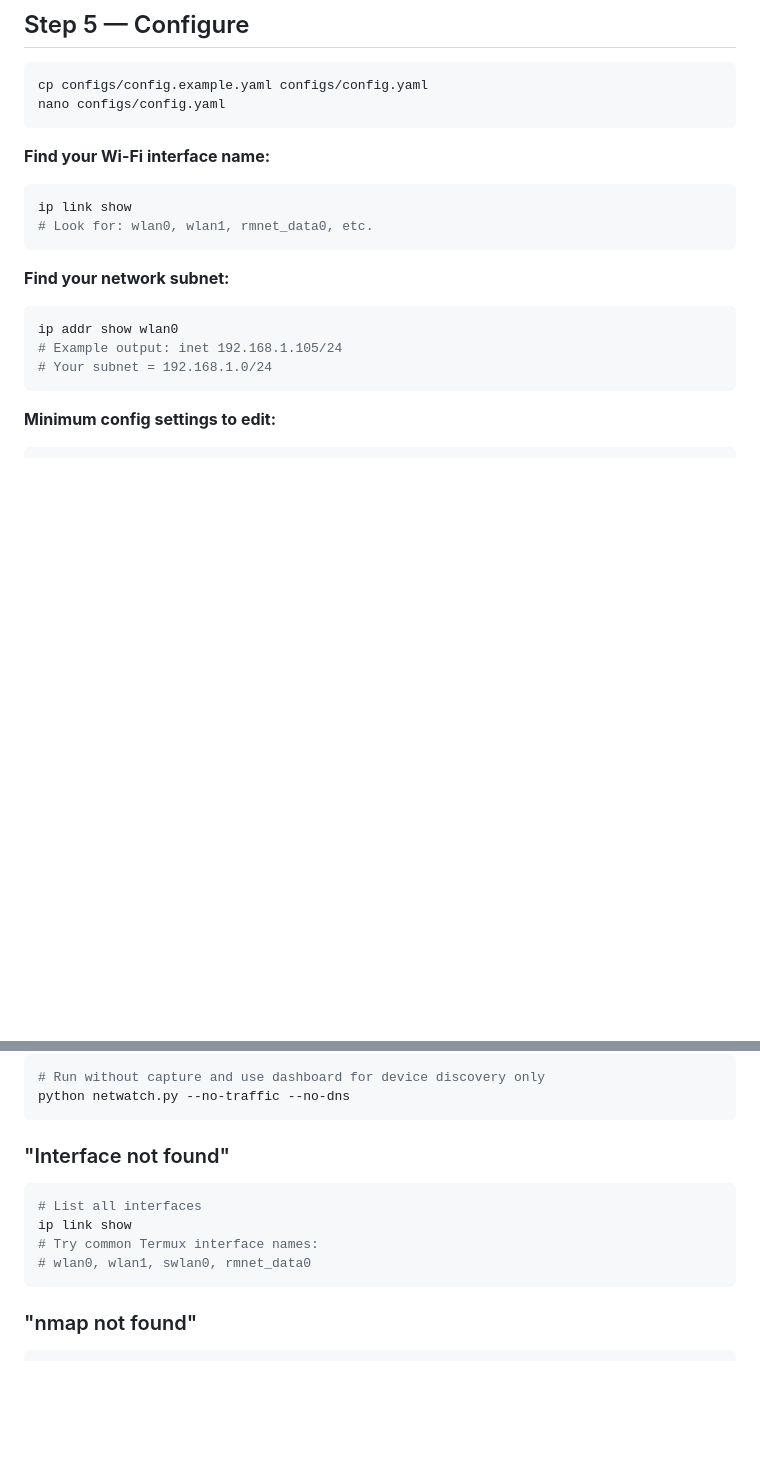
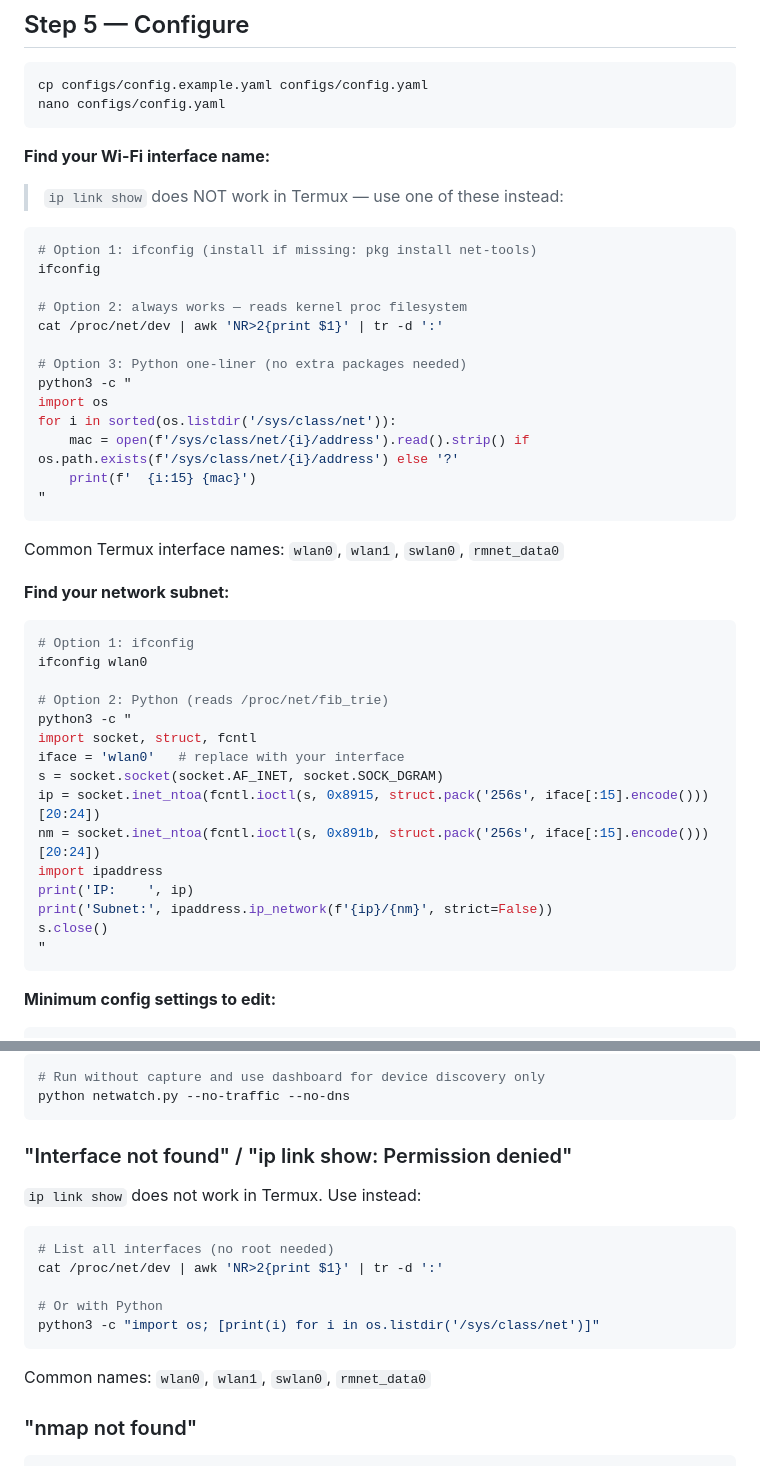
Before and after one commit to AEGIS-SILENTIUM/Aegis-NetWatch, a Markdown page: docs/INSTALL_ANDROID_TERMUX.md, 2 parts joined by grey strips. GitHub-like rendering; blank space fills up the shorter version.

````diff
--- a/docs/INSTALL_ANDROID_TERMUX.md
+++ b/docs/INSTALL_ANDROID_TERMUX.md
@@ -105,16 +105,44 @@ nano configs/config.yaml
 ```
 
 **Find your Wi-Fi interface name:**
+
+> `ip link show` does NOT work in Termux — use one of these instead:
+
 ```bash
-ip link show
-# Look for: wlan0, wlan1, rmnet_data0, etc.
+# Option 1: ifconfig (install if missing: pkg install net-tools)
+ifconfig
+
+# Option 2: always works — reads kernel proc filesystem
+cat /proc/net/dev | awk 'NR>2{print $1}' | tr -d ':'
+
+# Option 3: Python one-liner (no extra packages needed)
+python3 -c "
+import os
+for i in sorted(os.listdir('/sys/class/net')):
+    mac = open(f'/sys/class/net/{i}/address').read().strip() if           os.path.exists(f'/sys/class/net/{i}/address') else '?'
+    print(f'  {i:15} {mac}')
+"
 ```
+
+Common Termux interface names: `wlan0`, `wlan1`, `swlan0`, `rmnet_data0`
 
 **Find your network subnet:**
 ```bash
-ip addr show wlan0
-# Example output: inet 192.168.1.105/24
-# Your subnet = 192.168.1.0/24
+# Option 1: ifconfig
+ifconfig wlan0
+
+# Option 2: Python (reads /proc/net/fib_trie)
+python3 -c "
+import socket, struct, fcntl
+iface = 'wlan0'   # replace with your interface
+s = socket.socket(socket.AF_INET, socket.SOCK_DGRAM)
+ip = socket.inet_ntoa(fcntl.ioctl(s, 0x8915, struct.pack('256s', iface[:15].encode()))[20:24])
+nm = socket.inet_ntoa(fcntl.ioctl(s, 0x891b, struct.pack('256s', iface[:15].encode()))[20:24])
+import ipaddress
+print('IP:    ', ip)
+print('Subnet:', ipaddress.ip_network(f'{ip}/{nm}', strict=False))
+s.close()
+"
 ```
 
 **Minimum config settings to edit:**
@@ -218,13 +246,17 @@ chmod +x ~/.termux/boot/netwatch.sh
 python netwatch.py --no-traffic --no-dns
 ```
 
-### "Interface not found"
+### "Interface not found" / "ip link show: Permission denied"
+
+`ip link show` does not work in Termux. Use instead:
 ```bash
-# List all interfaces
-ip link show
-# Try common Termux interface names:
-# wlan0, wlan1, swlan0, rmnet_data0
+# List all interfaces (no root needed)
+cat /proc/net/dev | awk 'NR>2{print $1}' | tr -d ':'
+
+# Or with Python
+python3 -c "import os; [print(i) for i in os.listdir('/sys/class/net')]"
 ```
+Common names: `wlan0`, `wlan1`, `swlan0`, `rmnet_data0`
 
 ### "nmap not found"
 ```bash
````
